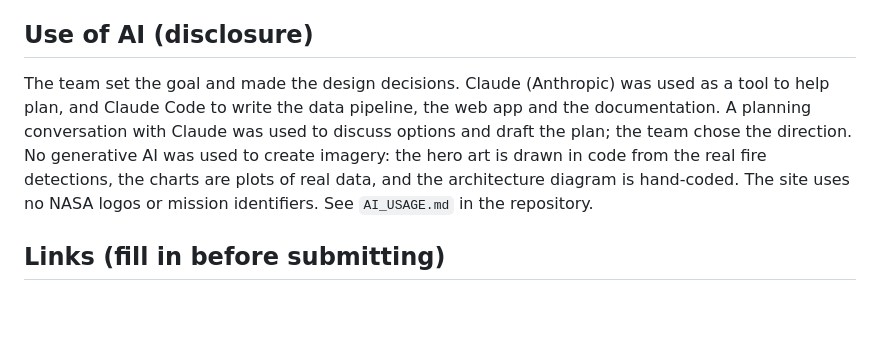
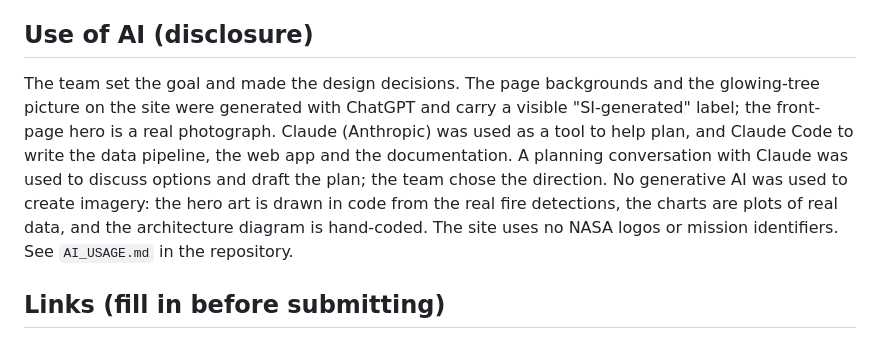
Before and after one commit to suvanwit25100-rgb/NASA-Space-Apps, a Markdown page: docs/submission/PROJECT_PAGE.md, the part around the change. Drawn GitHub-style; blank space fills up the shorter version.

```diff
--- a/docs/submission/PROJECT_PAGE.md
+++ b/docs/submission/PROJECT_PAGE.md
@@ -48,7 +48,7 @@ Active-fire hotspots have been recorded for more than 20 years, but the record i
 Python (pandas, H3, PyArrow, h5py, rasterio), React and Vite, MapLibre GL and deck.gl, D3, Firebase Hosting (Google Cloud free tier), a Porkbun domain. All code is open in the repository, with a README that reproduces the dataset end to end (the historical archive needs no API key).
 
 ## Use of AI (disclosure)
-The team set the goal and made the design decisions. Claude (Anthropic) was used as a tool to help plan, and Claude Code to write the data pipeline, the web app and the documentation. A planning conversation with Claude was used to discuss options and draft the plan; the team chose the direction. No generative AI was used to create imagery: the hero art is drawn in code from the real fire detections, the charts are plots of real data, and the architecture diagram is hand-coded. The site uses no NASA logos or mission identifiers. See `AI_USAGE.md` in the repository.
+The team set the goal and made the design decisions. The page backgrounds and the glowing-tree picture on the site were generated with ChatGPT and carry a visible "SI-generated" label; the front-page hero is a real photograph. Claude (Anthropic) was used as a tool to help plan, and Claude Code to write the data pipeline, the web app and the documentation. A planning conversation with Claude was used to discuss options and draft the plan; the team chose the direction. No generative AI was used to create imagery: the hero art is drawn in code from the real fire detections, the charts are plots of real data, and the architecture diagram is hand-coded. The site uses no NASA logos or mission identifiers. See `AI_USAGE.md` in the repository.
 
 ## Links (fill in before submitting)
 - Live app: https://globalburnlog.earth
```
Also changed, not shown: AI_USAGE.md (+9 -2 lines), README.md (+1 -1 lines), docs/submission/5_holdout_test.png, 7 other files.
